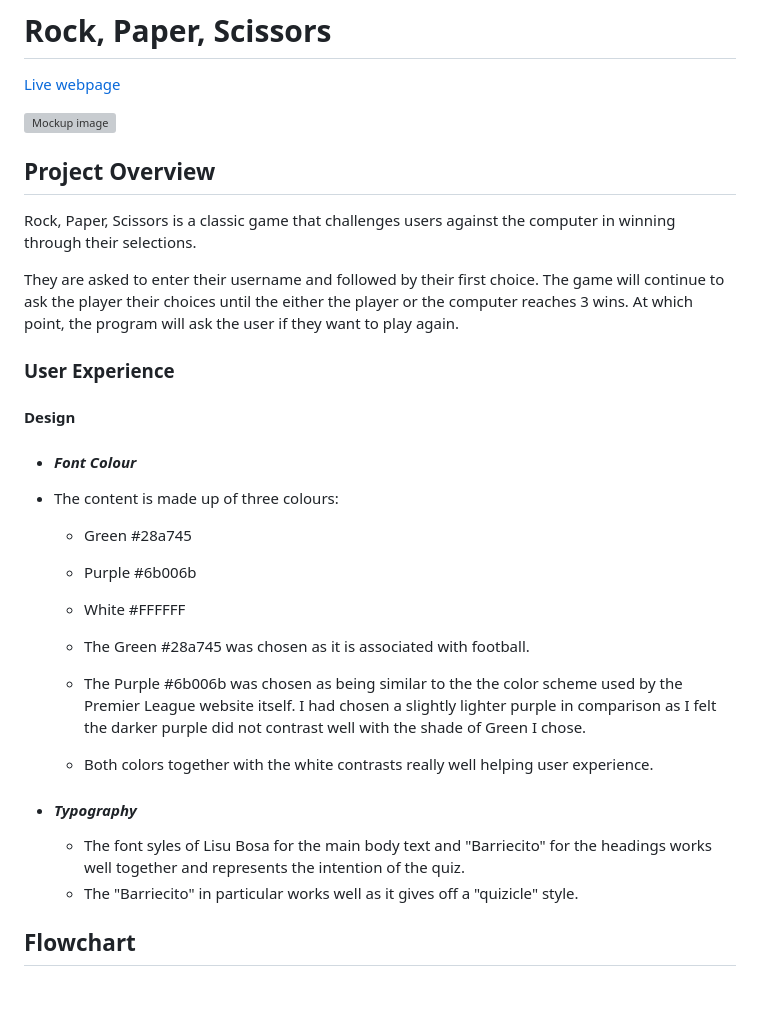
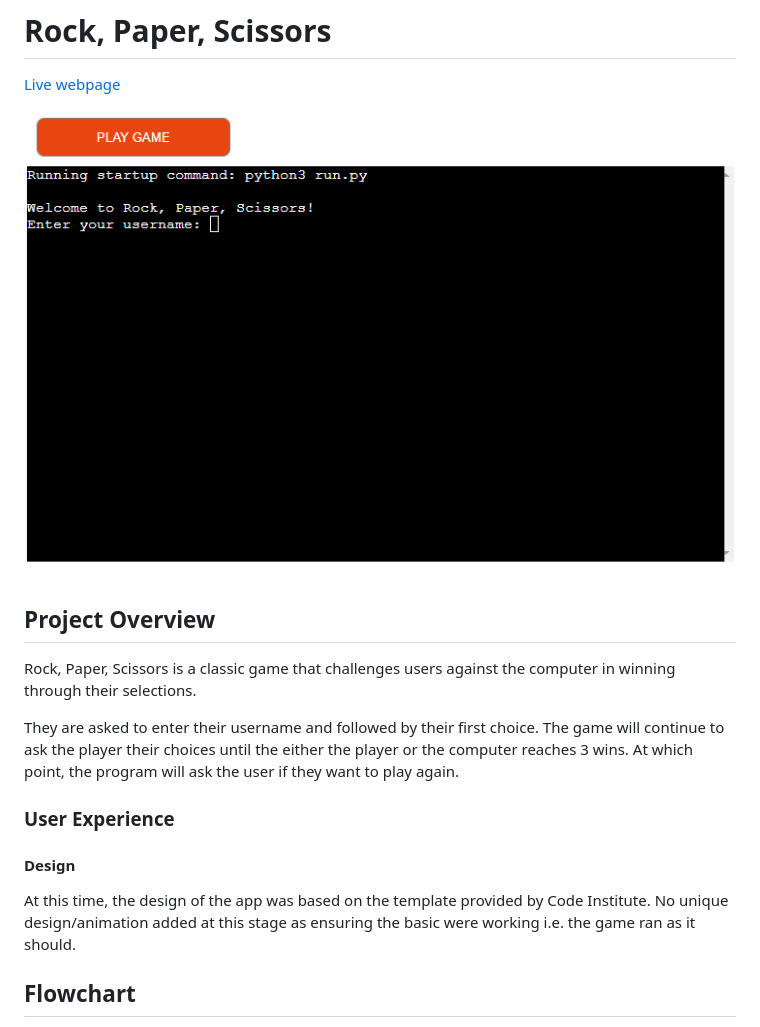
Before and after one commit to Code-Institute-Submissions/Code-Institute-Submissions-raccodes09-pp3-rock.paper.scissors, a Markdown page: README.md, the part around the change printed below. Drawn GitHub-style; blank space fills up the shorter version; grey boxes are pictures that could not be loaded.

```diff
--- a/README.md
+++ b/README.md
@@ -2,7 +2,7 @@
 
 [Live webpage](https://pp3-rps-ad0039afcece.herokuapp.com/)
 
-![Mockup image](/assets/testing/readme-images/am-i-responsive.png)
+![Mockup image](/assets/images/welcome.png)
 
 ## Project Overview
 
@@ -15,22 +15,7 @@ They are asked to enter their username and followed by their first choice. The g
 
 #### Design
 
-- #### ***Font Colour***
-
-- The content is made up of three colours:
-  - Green #28a745
-  - Purple #6b006b
-  - White #FFFFFF
-
-  - The Green #28a745 was chosen as it is associated with football.
-  - The Purple #6b006b was chosen as being similar to the the color scheme used by the Premier League website itself. I had chosen a slightly lighter purple in comparison as I felt the darker purple did not contrast well with the shade of Green I chose.
-  - Both colors together with the white contrasts really well helping user experience.
-
-- #### ***Typography***
-
-  - The font syles of Lisu Bosa for the main body text and "Barriecito" for the headings works well together and represents the intention of the quiz.
-  - The "Barriecito" in particular works well as it gives off a "quizicle" style.
-
+At this time, the design of the app was based on the template provided by Code Institute. No unique design/animation added at this stage as ensuring the basic were working i.e. the game ran as it should.
 
 ## Flowchart
 
```
Also changed, not shown: other parts of README.md (+35 -77 lines), assets/images/endgame.png (added).
